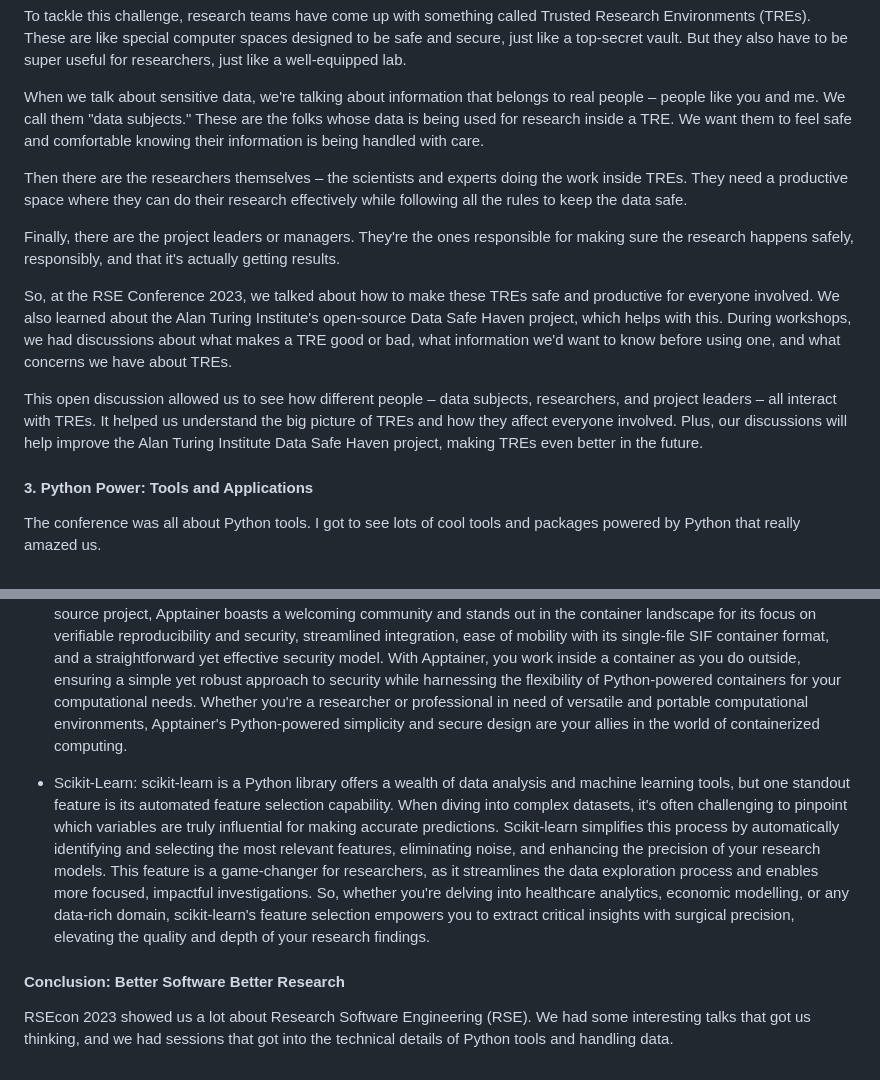
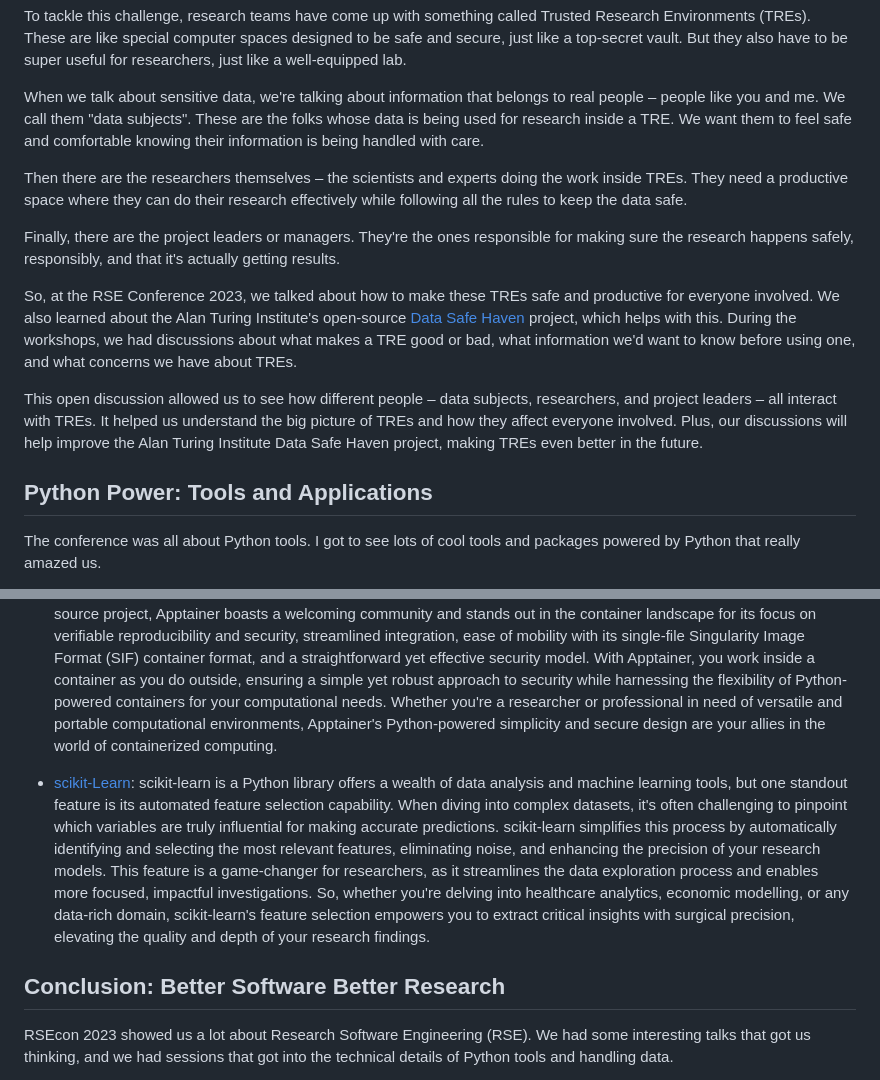
Before and after one commit to seedcase-project/community, a Markdown page: sharing/conference-rse23.md, 2 parts joined by grey strips. Drawn GitHub-style.

Commit message:
minor edits plus added links

```diff
--- a/sharing/conference-rse23.md
+++ b/sharing/conference-rse23.md
@@ -54,7 +54,7 @@ just like a well-equipped lab.
 
 When we talk about sensitive data, we're talking about information that
 belongs to real people – people like you and me. We call them "data
-subjects." These are the folks whose data is being used for research
+subjects". These are the folks whose data is being used for research
 inside a TRE. We want them to feel safe and comfortable knowing their
 information is being handled with care.
 
@@ -69,8 +69,8 @@ and that it's actually getting results.
 
 So, at the RSE Conference 2023, we talked about how to make these TREs
 safe and productive for everyone involved. We also learned about the
-Alan Turing Institute's open-source Data Safe Haven project, which helps
-with this. During workshops, we had discussions about what makes a TRE
+Alan Turing Institute's open-source [Data Safe Haven](https://github.com/alan-turing-institute/data-safe-haven) project, which helps
+with this. During the workshops, we had discussions about what makes a TRE
 good or bad, what information we'd want to know before using one, and
 what concerns we have about TREs.
 
@@ -81,7 +81,7 @@ everyone involved. Plus, our discussions will help improve the Alan
 Turing Institute Data Safe Haven project, making TREs even better in the
 future.
 
-#### 3. Python Power: Tools and Applications
+## Python Power: Tools and Applications
 
 The conference was all about Python tools. I got to see lots of cool
 tools and packages powered by Python that really amazed us.
@@ -100,7 +100,7 @@ tools and packages powered by Python that really amazed us.
   complex applications using containers. As an open-source project,
   Apptainer boasts a welcoming community and stands out in the container
   landscape for its focus on verifiable reproducibility and security,
-  streamlined integration, ease of mobility with its single-file SIF
+  streamlined integration, ease of mobility with its single-file Singularity Image Format (SIF)
   container format, and a straightforward yet effective security model.
   With Apptainer, you work inside a container as you do outside,
   ensuring a simple yet robust approach to security while harnessing the
@@ -110,11 +110,11 @@ tools and packages powered by Python that really amazed us.
   simplicity and secure design are your allies in the world of
   containerized computing.
 
-- Scikit-Learn: scikit-learn is a Python library offers a wealth of data
+- [scikit-Learn](https://scikit-learn.org/stable/): scikit-learn is a Python library offers a wealth of data
   analysis and machine learning tools, but one standout feature is its
   automated feature selection capability. When diving into complex
   datasets, it's often challenging to pinpoint which variables are truly
-  influential for making accurate predictions. Scikit-learn simplifies
+  influential for making accurate predictions. scikit-learn simplifies
   this process by automatically identifying and selecting the most
   relevant features, eliminating noise, and enhancing the precision of
   your research models. This feature is a game-changer for researchers,
@@ -125,7 +125,7 @@ tools and packages powered by Python that really amazed us.
   insights with surgical precision, elevating the quality and depth of
   your research findings.
 
-#### Conclusion: Better Software Better Research
+## Conclusion: Better Software Better Research
 
 RSEcon 2023 showed us a lot about Research Software Engineering (RSE).
 We had some interesting talks that got us thinking, and we had sessions
```
Also changed, not shown: other parts of sharing/conference-rse23.md (+4 -4 lines).
